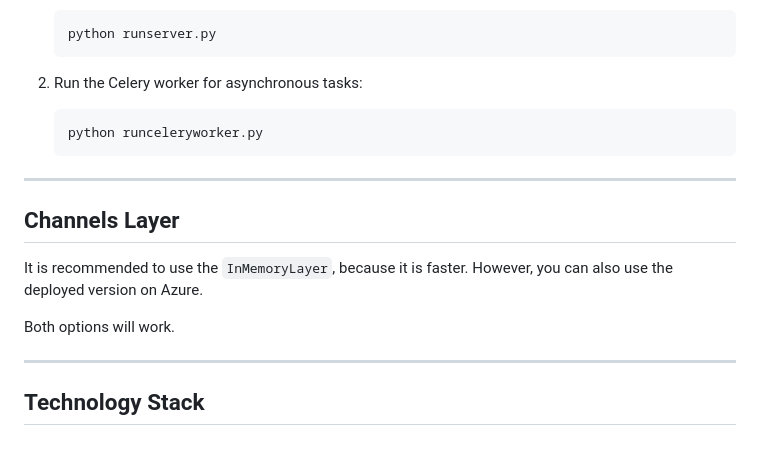
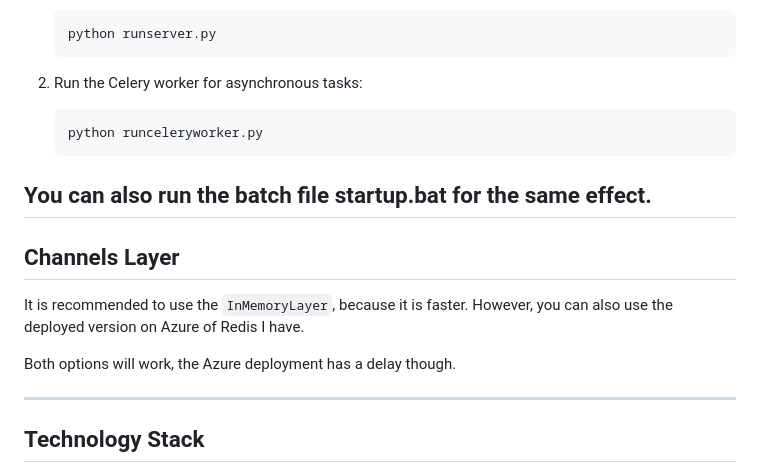
Before and after one commit to Kiuliumov/CantinaShop, a Markdown page: README.md, the part around the change. Drawn GitHub-style; blank space fills up the shorter version.

````diff
--- a/README.md
+++ b/README.md
@@ -131,12 +131,14 @@ When running the server, you should:
    ```bash
    python runceleryworker.py
    ```
+
+You can also run the batch file startup.bat for the same effect.
 ---
 ## Channels Layer
 
-It is recommended to use the `InMemoryLayer`, because it is faster. However, you can also use the deployed version on Azure.
+It is recommended to use the `InMemoryLayer`, because it is faster. However, you can also use the deployed version on Azure of Redis I have.
 
-Both options will work.
+Both options will work, the Azure deployment has a delay though.
 
 ---
 
````
